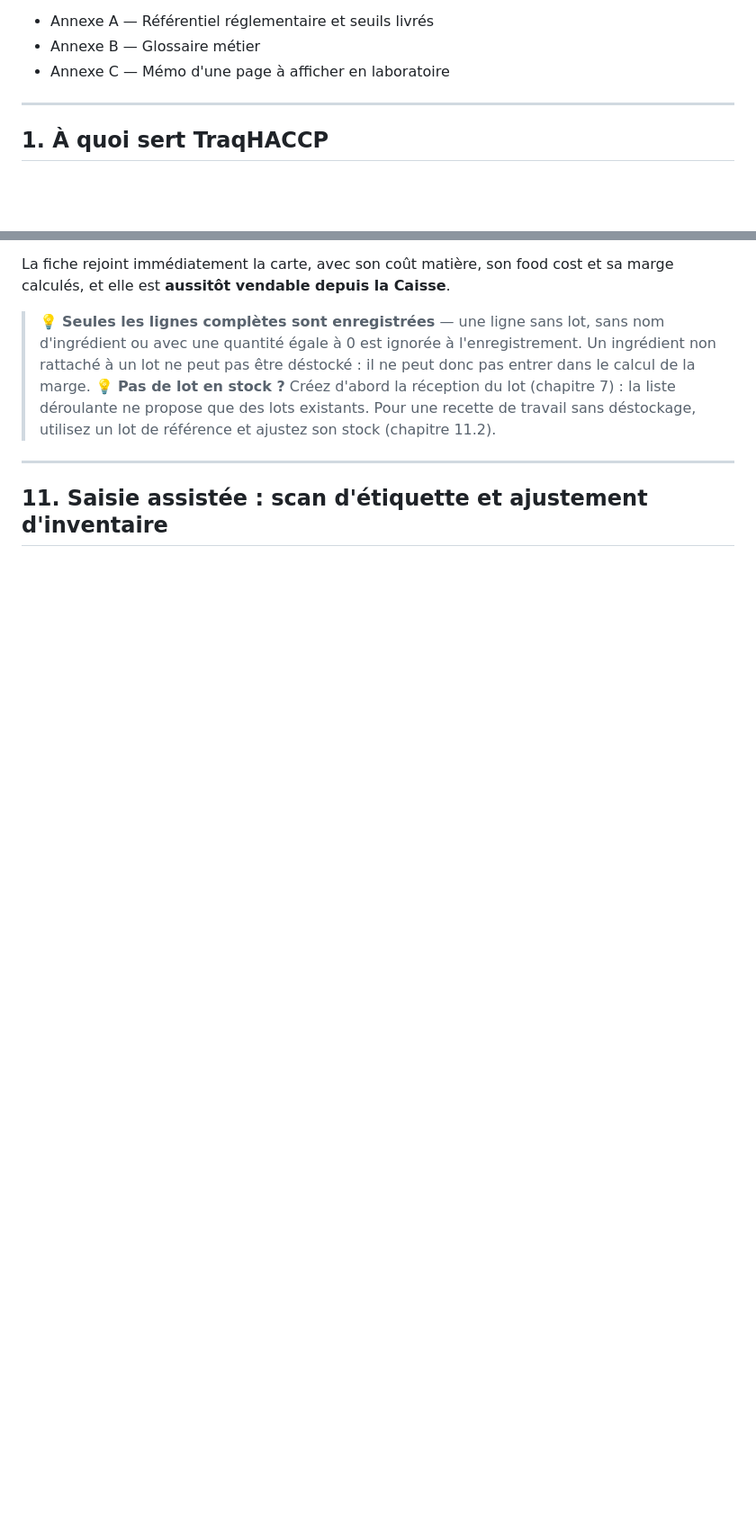
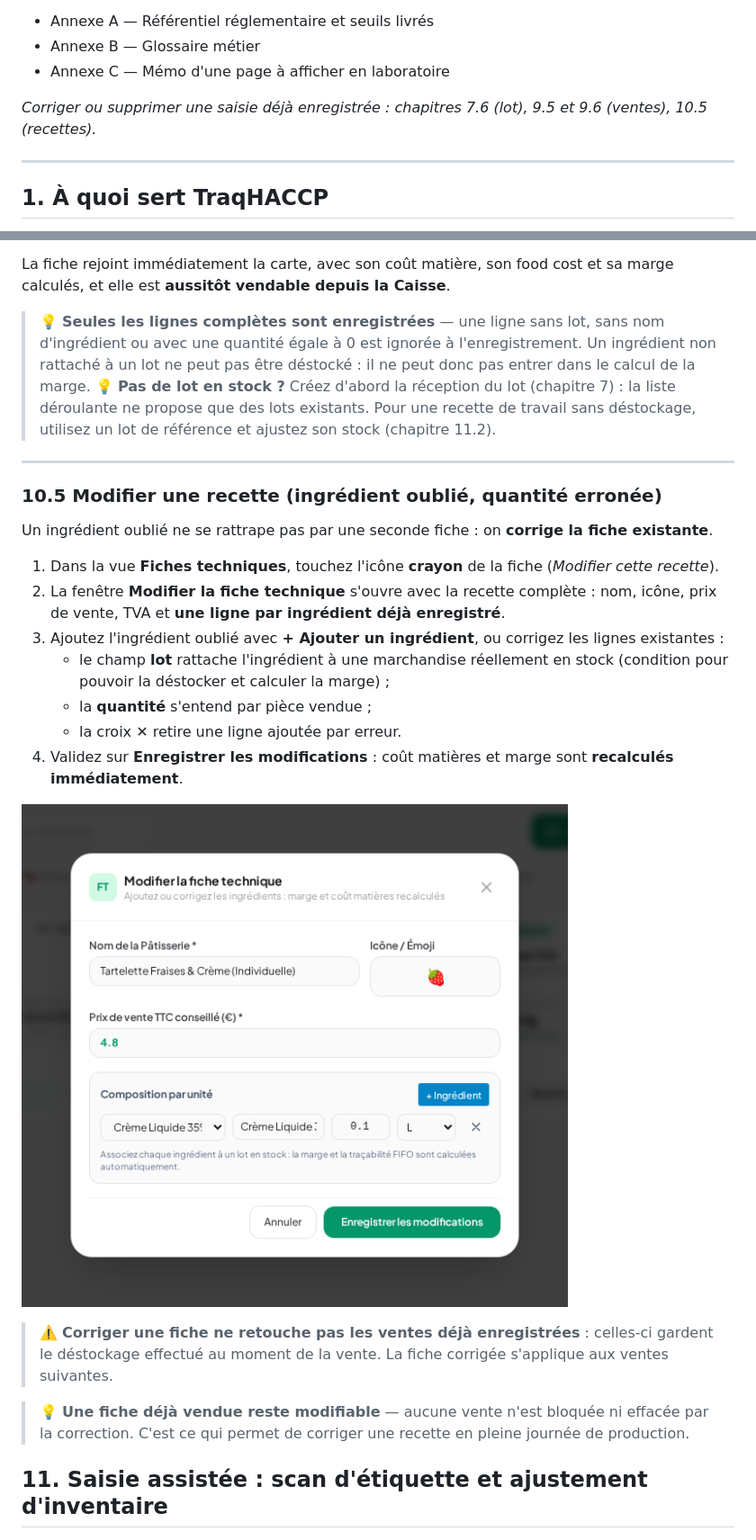
Before and after one commit to FPH-DEV89/traqhaccp, a Markdown page: docs/GUIDE_UTILISATEUR.md, 2 parts joined by grey strips. Shown at 90% size. GitHub-like rendering; pictures changed too: docs/captures/modale-modifier-recette.png (added); blank space fills up the shorter version.

```diff
--- a/docs/GUIDE_UTILISATEUR.md
+++ b/docs/GUIDE_UTILISATEUR.md
@@ -36,6 +36,8 @@ Ce guide s'adresse à toute personne qui utilise l'application au quotidien : g
 - Annexe A — Référentiel réglementaire et seuils livrés
 - Annexe B — Glossaire métier
 - Annexe C — Mémo d'une page à afficher en laboratoire
+
+*Corriger ou supprimer une saisie déjà enregistrée : chapitres 7.6 (lot), 9.5 et 9.6 (ventes), 10.5 (recettes).*
 
 ---
 
@@ -367,6 +411,24 @@ La fiche rejoint immédiatement la carte, avec son coût matière, son food cost
 > 💡 **Pas de lot en stock ?** Créez d'abord la réception du lot (chapitre 7) : la liste déroulante ne propose que des lots existants. Pour une recette de travail sans déstockage, utilisez un lot de référence et ajustez son stock (chapitre 11.2).
 
 ---
+
+### 10.5 Modifier une recette (ingrédient oublié, quantité erronée)
+
+Un ingrédient oublié ne se rattrape pas par une seconde fiche : on **corrige la fiche existante**.
+
+1. Dans la vue **Fiches techniques**, touchez l'icône **crayon** de la fiche (*Modifier cette recette*).
+2. La fenêtre **Modifier la fiche technique** s'ouvre avec la recette complète : nom, icône, prix de vente, TVA et **une ligne par ingrédient déjà enregistré**.
+3. Ajoutez l'ingrédient oublié avec **+ Ajouter un ingrédient**, ou corrigez les lignes existantes :
+   - le champ **lot** rattache l'ingrédient à une marchandise réellement en stock (condition pour pouvoir la déstocker et calculer la marge) ;
+   - la **quantité** s'entend par pièce vendue ;
+   - la croix **✕** retire une ligne ajoutée par erreur.
+4. Validez sur **Enregistrer les modifications** : coût matières et marge sont **recalculés immédiatement**.
+
+![Modifier une recette](captures/modale-modifier-recette.png)
+
+> ⚠️ **Corriger une fiche ne retouche pas les ventes déjà enregistrées** : celles-ci gardent le déstockage effectué au moment de la vente. La fiche corrigée s'applique aux ventes suivantes.
+
+> 💡 **Une fiche déjà vendue reste modifiable** — aucune vente n'est bloquée ni effacée par la correction. C'est ce qui permet de corriger une recette en pleine journée de production.
 
 ## 11. Saisie assistée : scan d'étiquette et ajustement d'inventaire
 
```
Also changed, not shown: other parts of docs/GUIDE_UTILISATEUR.md (+51 -2 lines), docs/captures/modale-modifier-lot.png (added), docs/captures/modale-modifier-vente.png (added), docs/captures/modale-supprimer-vente-nuit.png (added), docs/captures/modale-supprimer-vente.png (added), 1 other file.
